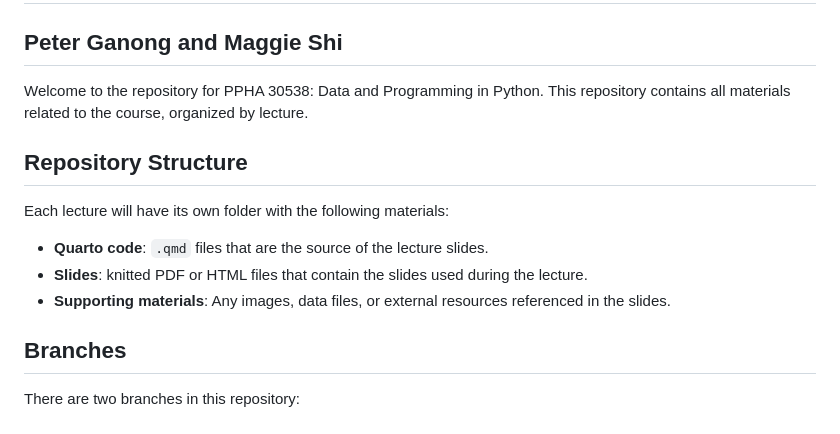
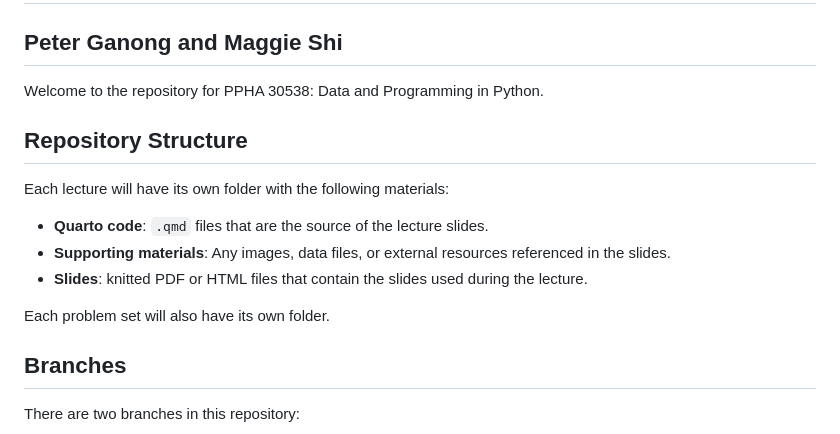
Before and after one commit to uchicago-harris-dap/ppha30538_fall2024, a Markdown page: README.md, the part around the change. Rendered like a GitHub page.

```diff
--- a/README.md
+++ b/README.md
@@ -3,14 +3,16 @@
 ## University of Chicago Harris School of Public Policy
 ## Peter Ganong and Maggie Shi
 
-Welcome to the repository for PPHA 30538: Data and Programming in Python. This repository contains all materials related to the course, organized by lecture.
+Welcome to the repository for PPHA 30538: Data and Programming in Python.
 
 ## Repository Structure
 
 Each lecture will have its own folder with the following materials:
 - **Quarto code**: `.qmd` files that are the source of the lecture slides.
+- **Supporting materials**: Any images, data files, or external resources referenced in the slides.
 - **Slides**: knitted PDF or HTML files that contain the slides used during the lecture.
-- **Supporting materials**: Any images, data files, or external resources referenced in the slides.
+
+Each problem set will also have its own folder.
 
 ## Branches
 
```
